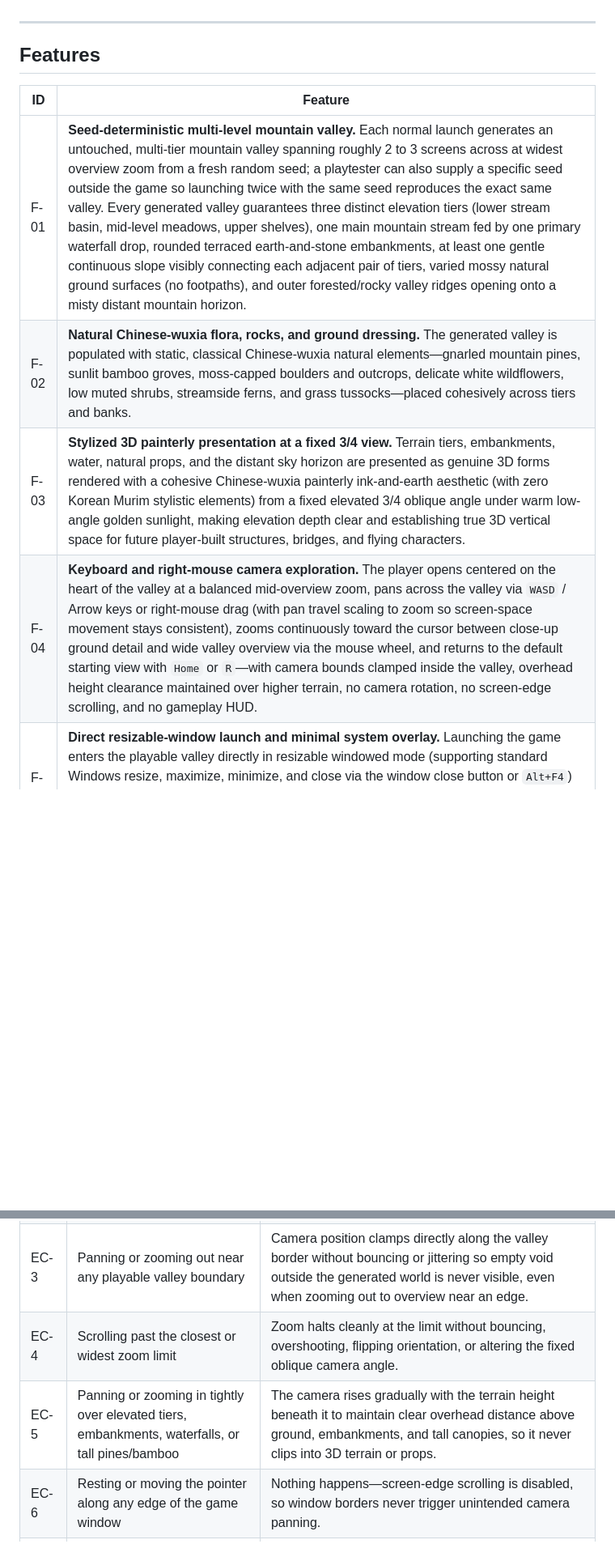
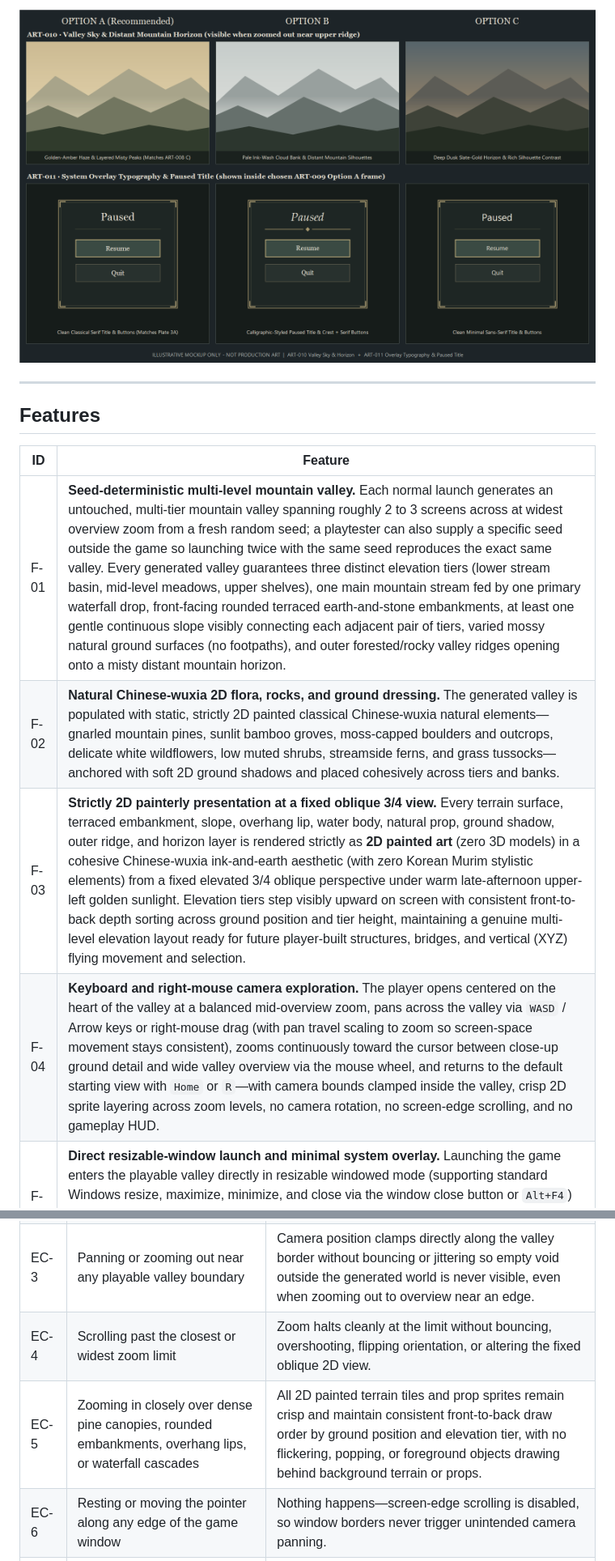
Before and after one commit to zunsxl/murim-life-game, a Markdown page: docs/specs/v0.1.0.md, 2 parts joined by grey strips. Shown at 81% size. GitHub-like rendering; pictures changed too: docs/references/v0.1.0-mockup-plate-4-sky-and-typography.png (added); blank space fills up the shorter version.

```diff
--- a/docs/specs/v0.1.0.md
+++ b/docs/specs/v0.1.0.md
@@ -8,3 +35,4 @@
+![Plate 4 — Valley sky/horizon and system overlay typography options A/B/C; Option A chosen for both (illustrative reference only, never shipped)](../references/v0.1.0-mockup-plate-4-sky-and-typography.png)
 
 ---
 
@@ -12,10 +40,10 @@
 
 | ID | Feature |
 |---|---|
-| F-01 | **Seed-deterministic multi-level mountain valley.** Each normal launch generates an untouched, multi-tier mountain valley spanning roughly 2 to 3 screens across at widest overview zoom from a fresh random seed; a playtester can also supply a specific seed outside the game so launching twice with the same seed reproduces the exact same valley. Every generated valley guarantees three distinct elevation tiers (lower stream basin, mid-level meadows, upper shelves), one main mountain stream fed by one primary waterfall drop, rounded terraced earth-and-stone embankments, at least one gentle continuous slope visibly connecting each adjacent pair of tiers, varied mossy natural ground surfaces (no footpaths), and outer forested/rocky valley ridges opening onto a misty distant mountain horizon. |
-| F-02 | **Natural Chinese-wuxia flora, rocks, and ground dressing.** The generated valley is populated with static, classical Chinese-wuxia natural elements—gnarled mountain pines, sunlit bamboo groves, moss-capped boulders and outcrops, delicate white wildflowers, low muted shrubs, streamside ferns, and grass tussocks—placed cohesively across tiers and banks. |
-| F-03 | **Stylized 3D painterly presentation at a fixed 3/4 view.** Terrain tiers, embankments, water, natural props, and the distant sky horizon are presented as genuine 3D forms rendered with a cohesive Chinese-wuxia painterly ink-and-earth aesthetic (with zero Korean Murim stylistic elements) from a fixed elevated 3/4 oblique angle under warm low-angle golden sunlight, making elevation depth clear and establishing true 3D vertical space for future player-built structures, bridges, and flying characters. |
-| F-04 | **Keyboard and right-mouse camera exploration.** The player opens centered on the heart of the valley at a balanced mid-overview zoom, pans across the valley via `WASD` / Arrow keys or right-mouse drag (with pan travel scaling to zoom so screen-space movement stays consistent), zooms continuously toward the cursor between close-up ground detail and wide valley overview via the mouse wheel, and returns to the default starting view with `Home` or `R`—with camera bounds clamped inside the valley, overhead height clearance maintained over higher terrain, no camera rotation, no screen-edge scrolling, and no gameplay HUD. |
+| F-01 | **Seed-deterministic multi-level mountain valley.** Each normal launch generates an untouched, multi-tier mountain valley spanning roughly 2 to 3 screens across at widest overview zoom from a fresh random seed; a playtester can also supply a specific seed outside the game so launching twice with the same seed reproduces the exact same valley. Every generated valley guarantees three distinct elevation tiers (lower stream basin, mid-level meadows, upper shelves), one main mountain stream fed by one primary waterfall drop, front-facing rounded terraced earth-and-stone embankments, at least one gentle continuous slope visibly connecting each adjacent pair of tiers, varied mossy natural ground surfaces (no footpaths), and outer forested/rocky valley ridges opening onto a misty distant mountain horizon. |
+| F-02 | **Natural Chinese-wuxia 2D flora, rocks, and ground dressing.** The generated valley is populated with static, strictly 2D painted classical Chinese-wuxia natural elements—gnarled mountain pines, sunlit bamboo groves, moss-capped boulders and outcrops, delicate white wildflowers, low muted shrubs, streamside ferns, and grass tussocks—anchored with soft 2D ground shadows and placed cohesively across tiers and banks. |
+| F-03 | **Strictly 2D painterly presentation at a fixed oblique 3/4 view.** Every terrain surface, terraced embankment, slope, overhang lip, water body, natural prop, ground shadow, outer ridge, and horizon layer is rendered strictly as **2D painted art** (zero 3D models) in a cohesive Chinese-wuxia ink-and-earth aesthetic (with zero Korean Murim stylistic elements) from a fixed elevated 3/4 oblique perspective under warm late-afternoon upper-left golden sunlight. Elevation tiers step visibly upward on screen with consistent front-to-back depth sorting across ground position and tier height, maintaining a genuine multi-level elevation layout ready for future player-built structures, bridges, and vertical (XYZ) flying movement and selection. |
+| F-04 | **Keyboard and right-mouse camera exploration.** The player opens centered on the heart of the valley at a balanced mid-overview zoom, pans across the valley via `WASD` / Arrow keys or right-mouse drag (with pan travel scaling to zoom so screen-space movement stays consistent), zooms continuously toward the cursor between close-up ground detail and wide valley overview via the mouse wheel, and returns to the default starting view with `Home` or `R`—with camera bounds clamped inside the valley, crisp 2D sprite layering across zoom levels, no camera rotation, no screen-edge scrolling, and no gameplay HUD. |
 | F-05 | **Direct resizable-window launch and minimal system overlay.** Launching the game enters the playable valley directly in resizable windowed mode (supporting standard Windows resize, maximize, minimize, and close via the window close button or `Alt+F4`) with no title screen, settings menu, or save/load flow. Pressing `Esc` toggles a minimal dark slate-jade pause/quit overlay (`Paused`, `Resume`, and `Quit`) that blocks world camera inputs while open and allows clean exit to desktop. |
 
 ---
@@ -74,8 +102,8 @@
 | EC-1 | Holding opposite pan keys simultaneously (e.g., `A` and `D`, or `W` and `S`) | Opposing inputs cancel cleanly so the camera holds steady on that axis without jitter, while perpendicular pan keys continue working normally. |
 | EC-2 | Pressing keyboard pan keys while actively right-mouse dragging | Camera motion remains predictable without compounding speeds or sudden jumps; releasing either input transitions cleanly to the remaining active input or settles to rest. |
 | EC-3 | Panning or zooming out near any playable valley boundary | Camera position clamps directly along the valley border without bouncing or jittering so empty void outside the generated world is never visible, even when zooming out to overview near an edge. |
-| EC-4 | Scrolling past the closest or widest zoom limit | Zoom halts cleanly at the limit without bouncing, overshooting, flipping orientation, or altering the fixed oblique camera angle. |
-| EC-5 | Panning or zooming in tightly over elevated tiers, embankments, waterfalls, or tall pines/bamboo | The camera rises gradually with the terrain height beneath it to maintain clear overhead distance above ground, embankments, and tall canopies, so it never clips into 3D terrain or props. |
+| EC-4 | Scrolling past the closest or widest zoom limit | Zoom halts cleanly at the limit without bouncing, overshooting, flipping orientation, or altering the fixed oblique 2D view. |
+| EC-5 | Zooming in closely over dense pine canopies, rounded embankments, overhang lips, or waterfall cascades | All 2D painted terrain tiles and prop sprites remain crisp and maintain consistent front-to-back draw order by ground position and elevation tier, with no flickering, popping, or foreground objects drawing behind background terrain or props. |
 | EC-6 | Resting or moving the pointer along any edge of the game window | Nothing happens—screen-edge scrolling is disabled, so window borders never trigger unintended camera panning. |
 | EC-7 | Window loses focus (`Alt-Tab`) or pointer leaves the window while panning/right-dragging | All active pan and drag inputs stop cleanly; when focus returns, the camera is stationary with no stuck movement or runaway drift. |
 | EC-8 | Resizing or maximizing the game window, or changing display aspect ratio | The camera remains clamped within valley bounds with no empty void exposed, and the `Esc` system overlay (when open) remains centered and legible. |
```
Also changed, not shown: other parts of docs/specs/v0.1.0.md (+82 -53 lines), docs/decisions.md (+15 -15 lines), docs/references/v0.1.0-mockup-plate-1-terrain-water-lighting.jpg (added), docs/references/v0.1.0-mockup-plate-2-flora-rocks.jpg (added), docs/references/v0.1.0-mockup-plate-3-system-overlay.png (added), docs/references/v0.1.0-reference.jpg (added).
